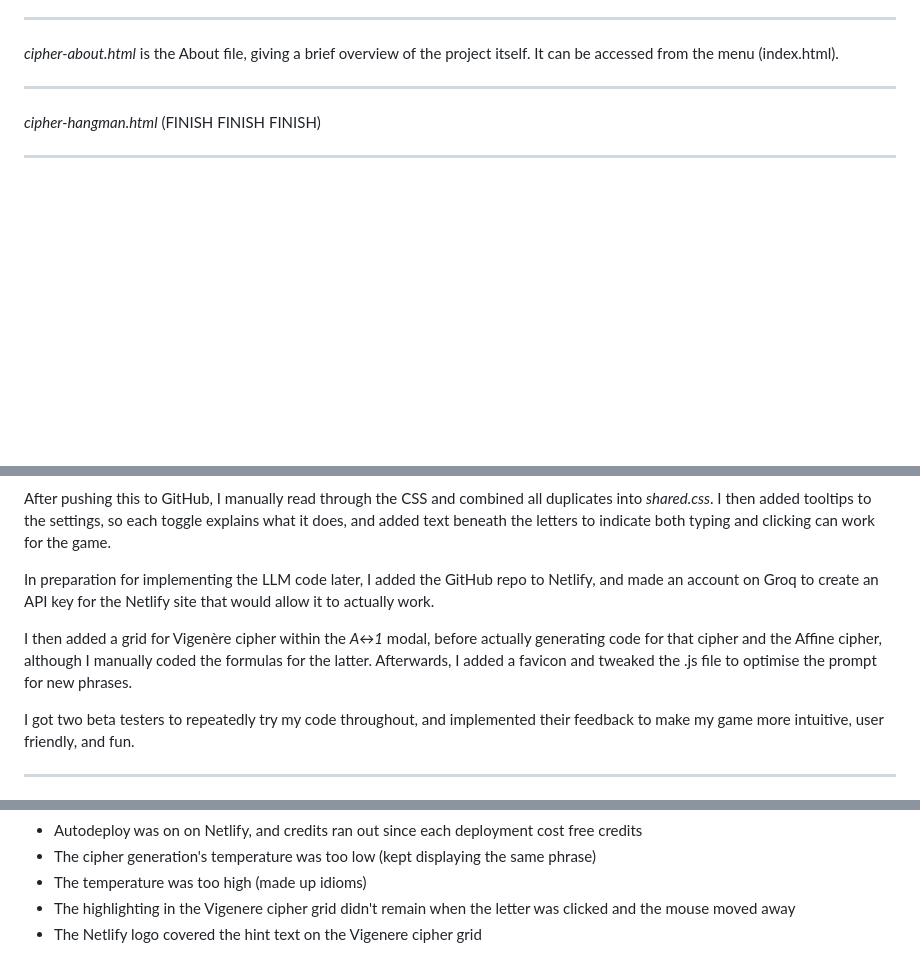
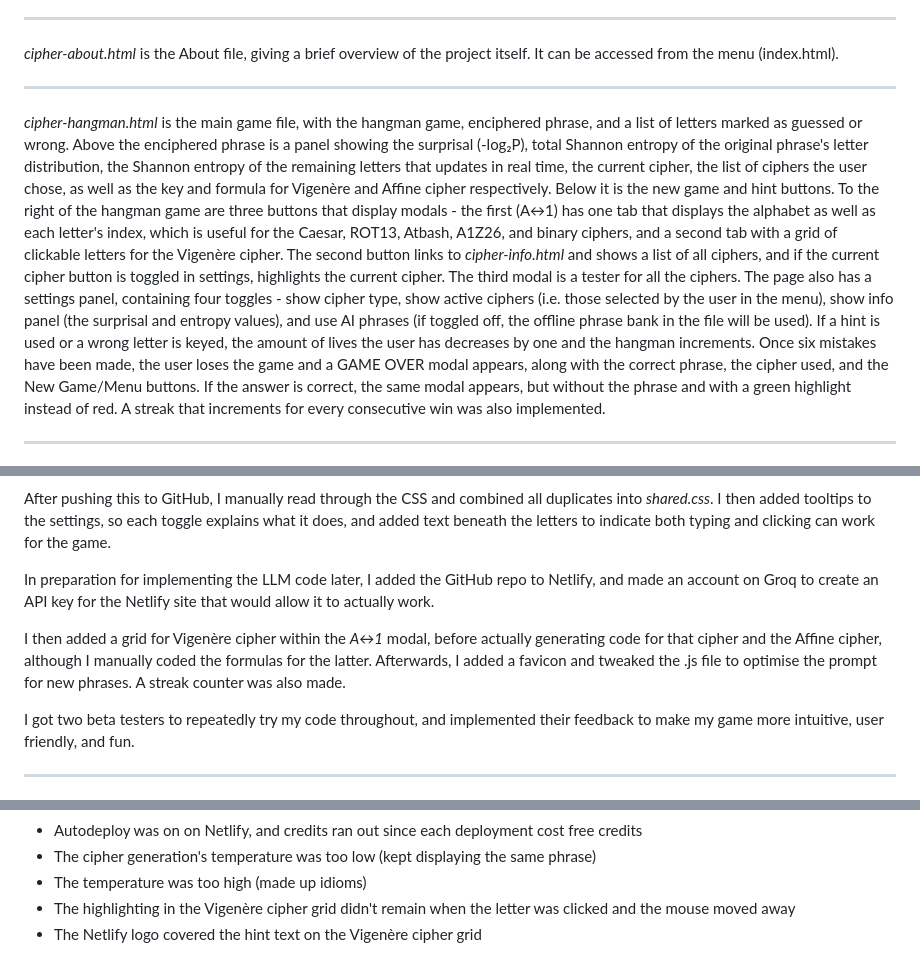
Before and after one commit to veryze/cipher-hangman, a Markdown page: README.md, 3 parts joined by grey strips. Rendered like a GitHub page; blank space fills up the shorter version.

Commit message:
Updated README
Expanded project description and details about the game mechanics, ciphers, and testing feedback.

```diff
--- a/README.md
+++ b/README.md
@@ -57,7 +59,11 @@ Requirements:
 
 ---
 
-*cipher-hangman.html* (FINISH FINISH FINISH)
+*cipher-hangman.html* is the main game file, with the hangman game, enciphered phrase, and a list of letters marked as guessed or wrong. Above the enciphered phrase is a panel showing the surprisal (-log₂P), total Shannon entropy of the original phrase's letter distribution, the Shannon entropy of the remaining letters that updates in real time, the current cipher, the list of ciphers the user chose, as well as the key and formula for Vigenère and Affine cipher respectively. Below it is the new game and hint buttons.
+To the right of the hangman game are three buttons that display modals - the first (A↔1) has one tab that displays the alphabet as well as each letter's index, which is useful for the Caesar, ROT13, Atbash, A1Z26, and binary ciphers, and a second tab with a grid of clickable letters for the Vigenère cipher.
+The second button links to _cipher-info.html_ and shows a list of all ciphers, and if the current cipher button is toggled in settings, highlights the current cipher. The third modal is a tester for all the ciphers.
+The page also has a settings panel, containing four toggles - show cipher type, show active ciphers (i.e. those selected by the user in the menu), show info panel (the surprisal and entropy values), and use AI phrases (if toggled off, the offline phrase bank in the file will be used).
+If a hint is used or a wrong letter is keyed, the amount of lives the user has decreases by one and the hangman increments. Once six mistakes have been made, the user loses the game and a GAME OVER modal appears, along with the correct phrase, the cipher used, and the New Game/Menu buttons. If the answer is correct, the same modal appears, but without the phrase and with a green highlight instead of red. A streak that increments for every consecutive win was also implemented.
 
 ---
 
@@ -97,7 +103,7 @@ After pushing this to GitHub, I manually read through the CSS and combined all d
 
 In preparation for implementing the LLM code later, I added the GitHub repo to Netlify, and made an account on Groq to create an API key for the Netlify site that would allow it to actually work.
 
-I then added a grid for Vigenère cipher within the *A↔1* modal, before actually generating code for that cipher and the Affine cipher, although I manually coded the formulas for the latter. Afterwards, I added a favicon and tweaked the .js file to optimise the prompt for new phrases.
+I then added a grid for Vigenère cipher within the *A↔1* modal, before actually generating code for that cipher and the Affine cipher, although I manually coded the formulas for the latter. Afterwards, I added a favicon and tweaked the .js file to optimise the prompt for new phrases. A streak counter was also made.
 
 I got two beta testers to repeatedly try my code throughout, and implemented their feedback to make my game more intuitive, user friendly, and fun.
 
@@ -123,13 +129,8 @@ I got two beta testers to repeatedly try my code throughout, and implemented the
 - Autodeploy was on on Netlify, and credits ran out since each deployment cost free credits
 - The cipher generation's temperature was too low (kept displaying the same phrase)
 - The temperature was too high (made up idioms)
-- The highlighting in the Vigenere cipher grid didn't remain when the letter was clicked and the mouse moved away
-- The Netlify logo covered the hint text on the Vigenere cipher grid
-
-
-
-
-
+- The highlighting in the Vigenère cipher grid didn't remain when the letter was clicked and the mouse moved away
+- The Netlify logo covered the hint text on the Vigenère cipher grid
 
 
 <!--- https://app.netlify.com/projects/hangmancipherfunc/overview --->
```
Also changed, not shown: other parts of README.md (+2 -0 lines).
